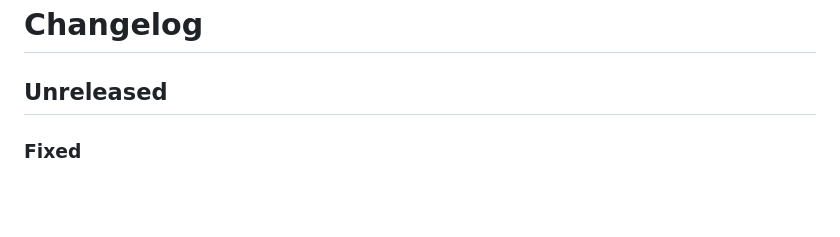
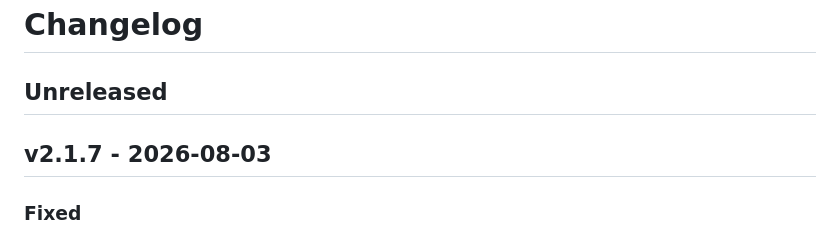
Before and after one commit to ericlitman/threadbear, a Markdown page: CHANGELOG.md, the part around the change. Rendered like a GitHub page; blank space fills up the shorter version.

Commit message:
chore: prepare v2.1.7 release

```diff
--- a/CHANGELOG.md
+++ b/CHANGELOG.md
@@ -1,6 +1,8 @@
 # Changelog
 
 ## Unreleased
+
+## v2.1.7 - 2026-08-03
 
 ### Fixed
 
```
